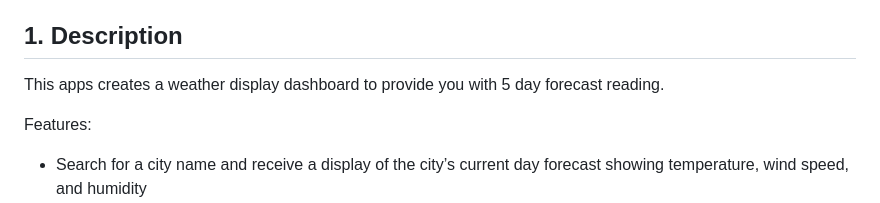
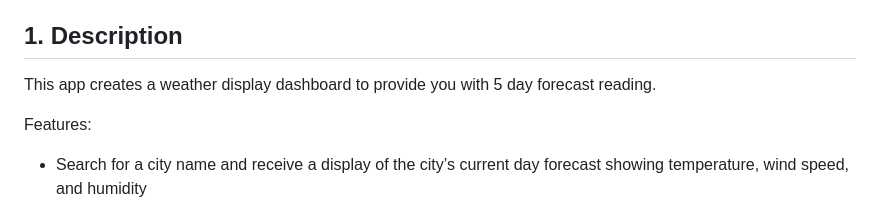
Before and after one commit to sifwolf1991/weather-dashboard, a Markdown page: README.md, the part around the change. Drawn GitHub-style.

```diff
--- a/README.md
+++ b/README.md
@@ -16,7 +16,7 @@
 
 ## 1. Description
 
-This apps creates a weather display dashboard to provide you with 5 day forecast reading.
+This app creates a weather display dashboard to provide you with 5 day forecast reading.
 
 Features:
 
```
